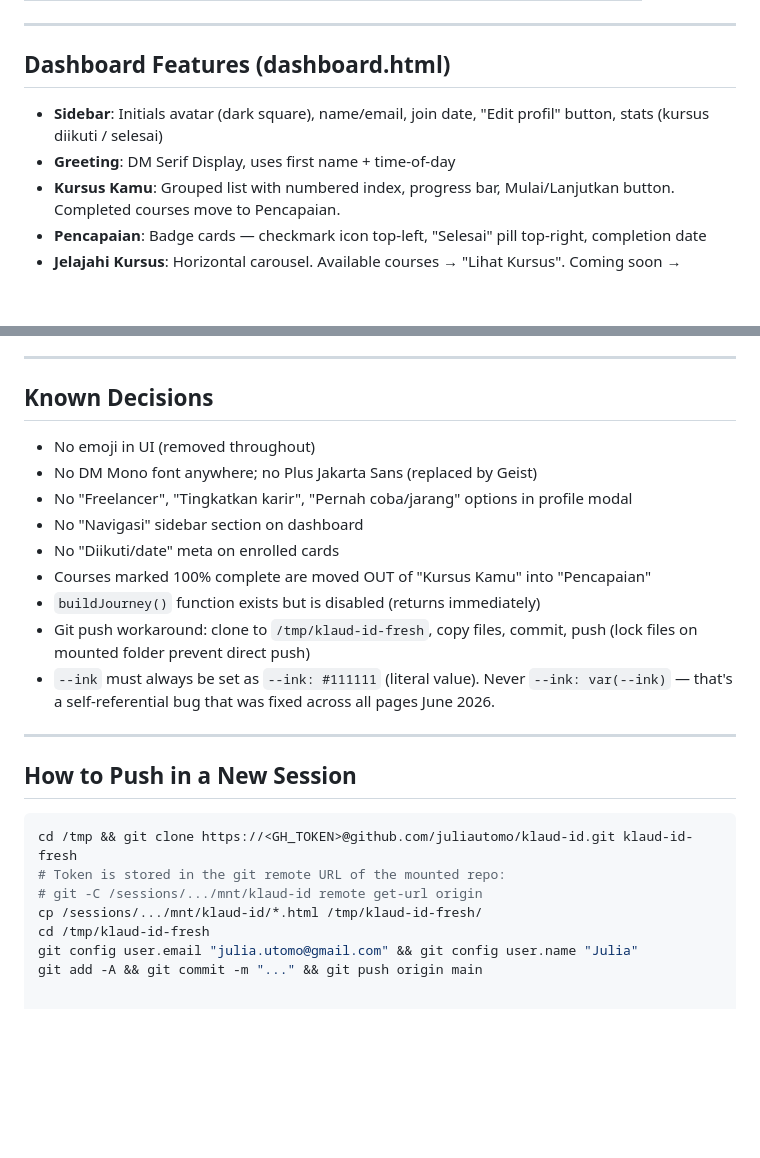
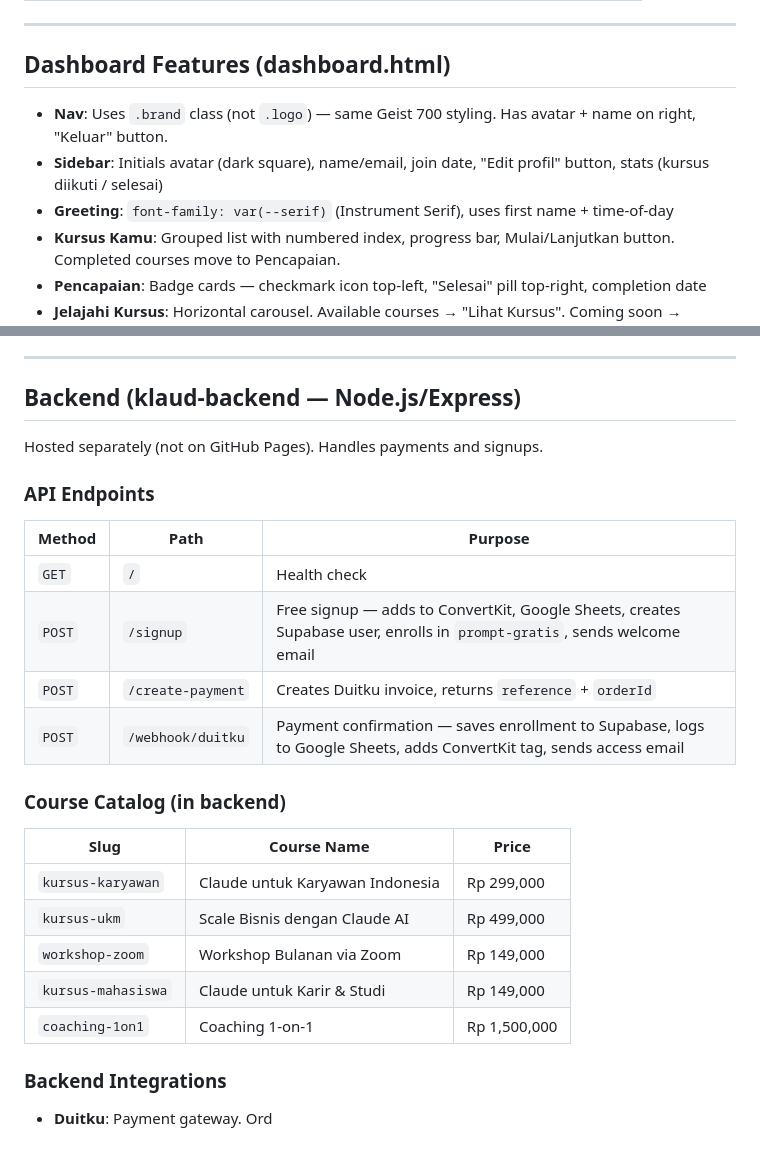
Before and after one commit to juliautomo/belajar-claude, a Markdown page: CONTEXT.md, 2 parts joined by grey strips. Drawn GitHub-style; blank space fills up the shorter version.

Commit message:
docs: add backend architecture + fix dashboard nav/font details

````diff
--- a/CONTEXT.md
+++ b/CONTEXT.md
@@ -91,8 +91,9 @@ All pages use these CSS variables:
 ---
 
 ## Dashboard Features (dashboard.html)
+- **Nav**: Uses `.brand` class (not `.logo`) — same Geist 700 styling. Has avatar + name on right, "Keluar" button.
 - **Sidebar**: Initials avatar (dark square), name/email, join date, "Edit profil" button, stats (kursus diikuti / selesai)
-- **Greeting**: DM Serif Display, uses first name + time-of-day
+- **Greeting**: `font-family: var(--serif)` (Instrument Serif), uses first name + time-of-day
 - **Kursus Kamu**: Grouped list with numbered index, progress bar, Mulai/Lanjutkan button. Completed courses move to Pencapaian.
 - **Pencapaian**: Badge cards — checkmark icon top-left, "Selesai" pill top-right, completion date
 - **Jelajahi Kursus**: Horizontal carousel. Available courses → "Lihat Kursus". Coming soon → "Beritahu saya" (saves to `waitlist` table, turns green on click)
@@ -113,25 +114,25 @@ All pages use these CSS variables:
 
 ---
 
-## Known Decisions
-- No emoji in UI (removed throughout)
-- No DM Mono font anywhere; no Plus Jakarta Sans (replaced by Geist)
-- No "Freelancer", "Tingkatkan karir", "Pernah coba/jarang" options in profile modal
-- No "Navigasi" sidebar section on dashboard
-- No "Diikuti/date" meta on enrolled cards
-- Courses marked 100% complete are moved OUT of "Kursus Kamu" into "Pencapaian"
-- `buildJourney()` function exists but is disabled (returns immediately)
-- Git push workaround: clone to `/tmp/klaud-id-fresh`, copy files, commit, push (lock files on mounted folder prevent direct push)
-- `--ink` must always be set as `--ink: #111111` (literal value). Never `--ink: var(--ink)` — that's a self-referential bug that was fixed across all pages June 2026.
+## Backend (klaud-backend — Node.js/Express)
+Hosted separately (not on GitHub Pages). Handles payments and signups.
 
----
+### API Endpoints
+| Method | Path | Purpose |
+|--------|------|---------|
+| `GET` | `/` | Health check |
+| `POST` | `/signup` | Free signup — adds to ConvertKit, Google Sheets, creates Supabase user, enrolls in `prompt-gratis`, sends welcome email |
+| `POST` | `/create-payment` | Creates Duitku invoice, returns `reference` + `orderId` |
+| `POST` | `/webhook/duitku` | Payment confirmation — saves enrollment to Supabase, logs to Google Sheets, adds ConvertKit tag, sends access email |
 
-## How to Push in a New Session
-```bash
-cd /tmp && git clone https://<GH_TOKEN>@github.com/juliautomo/klaud-id.git klaud-id-fresh
-# Token is stored in the git remote URL of the mounted repo:
-# git -C /sessions/.../mnt/klaud-id remote get-url origin
-cp /sessions/.../mnt/klaud-id/*.html /tmp/klaud-id-fresh/
-cd /tmp/klaud-id-fresh
-git config user.email "julia.utomo@gmail.com" && git config user.name "Julia"
-git add -A && git commit -m "..." && git push origin main
+### Course Catalog (in backend)
+| Slug | Course Name | Price |
+|------|-------------|-------|
+| `kursus-karyawan` | Claude untuk Karyawan Indonesia | Rp 299,000 |
+| `kursus-ukm` | Scale Bisnis dengan Claude AI | Rp 499,000 |
+| `workshop-zoom` | Workshop Bulanan via Zoom | Rp 149,000 |
+| `kursus-mahasiswa` | Claude untuk Karir & Studi | Rp 149,000 |
+| `coaching-1on1` | Coaching 1-on-1 | Rp 1,500,000 |
+
+### Backend Integrations
+- **Duitku**: Payment gateway. Ord
````
